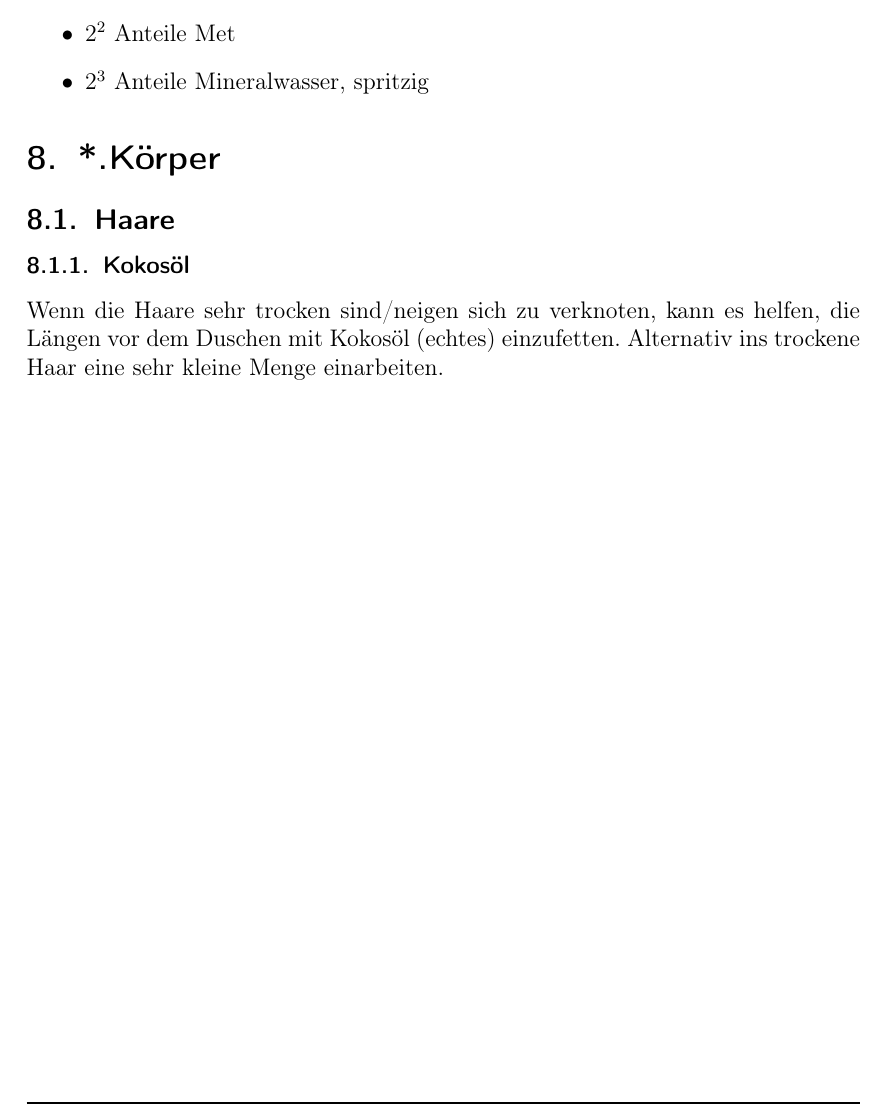
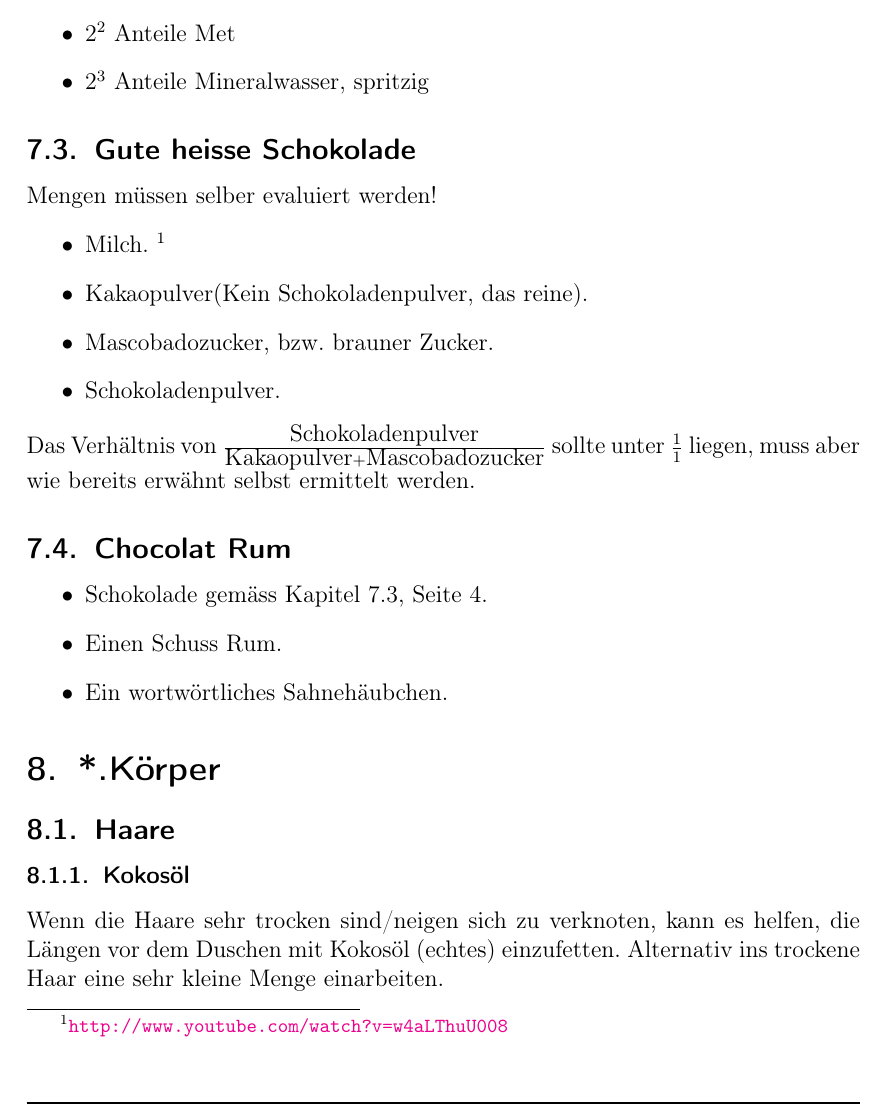
Before and after one commit to mosfetkiller/irc-kb, a LaTeX document (linux.tex): part of page 4 of 4, cut so that both start at the same text. Compiled offline with pdfLaTeX.

Commit message:
Chocolate Recipes added

```diff
--- a/linux.tex
+++ b/linux.tex
@@ -119,7 +119,22 @@ Für eine Person:
 \item $2^{2}$ Anteile Met
 \item $2^{3}$ Anteile Mineralwasser, spritzig
 \end{itemize}
-
+\subsection{Gute heisse Schokolade}
+\label{sec:hot_chocolate}
+Mengen müssen selber evaluiert werden!
+\begin{itemize}
+	\item Milch.~\footnote{\url{http://www.youtube.com/watch?v=w4aLThuU008}}
+	\item Kakaopulver(Kein Schokoladenpulver, das reine).
+	\item Mascobadozucker, bzw. brauner Zucker.
+	\item Schokoladenpulver.
+\end{itemize}
+Das Verhältnis von $\frac{\mbox{Schokoladenpulver}}{\mbox{Kakaopulver}+\mbox{Mascobadozucker}}$ sollte unter $\frac{1}{1}$ liegen, muss aber wie bereits erwähnt selbst ermittelt werden.
+\subsection{Chocolat Rum}
+\begin{itemize}
+	\item Schokolade gemäss Kapitel~\ref{sec:hot_chocolate}, Seite~\pageref{sec:hot_chocolate}.
+	\item Einen Schuss Rum.
+	\item Ein wortwörtliches Sahnehäubchen.
+\end{itemize}
 \section{*.Körper}
 \subsection{Haare}
 \subsubsection{Kokosöl}
```
Also changed, not shown: linux.pdf.
